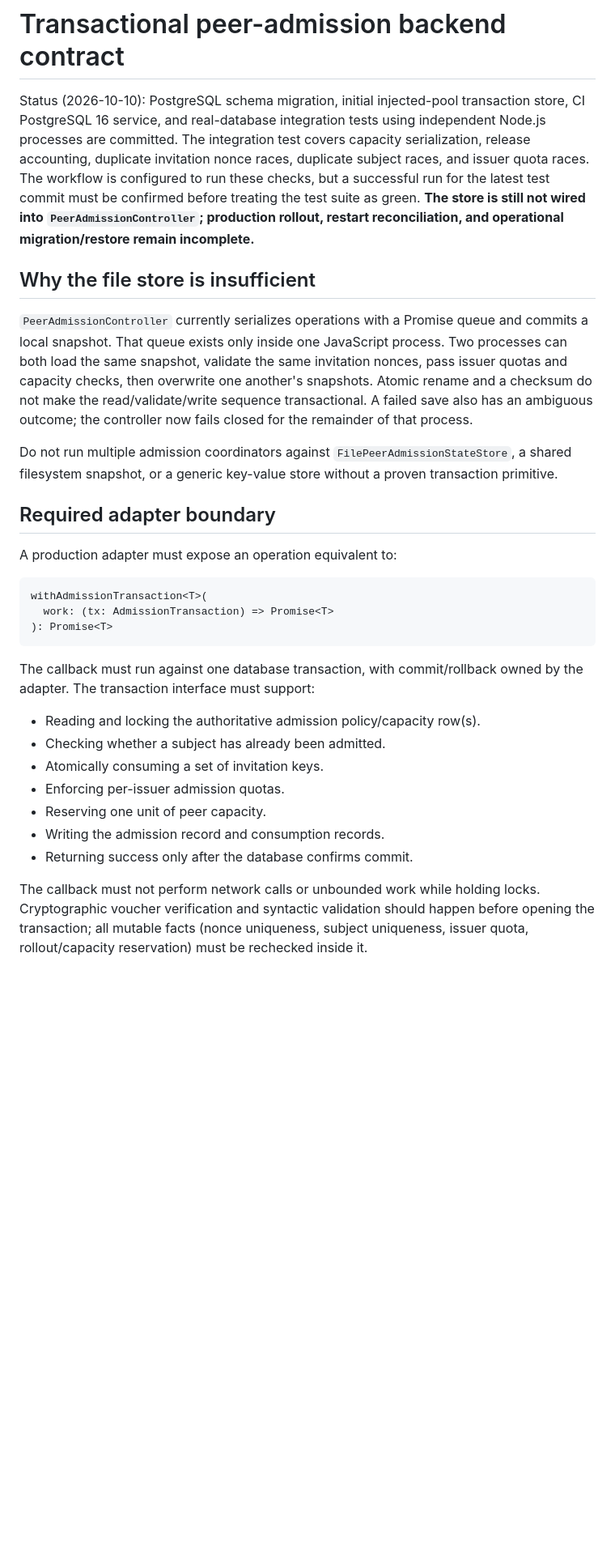
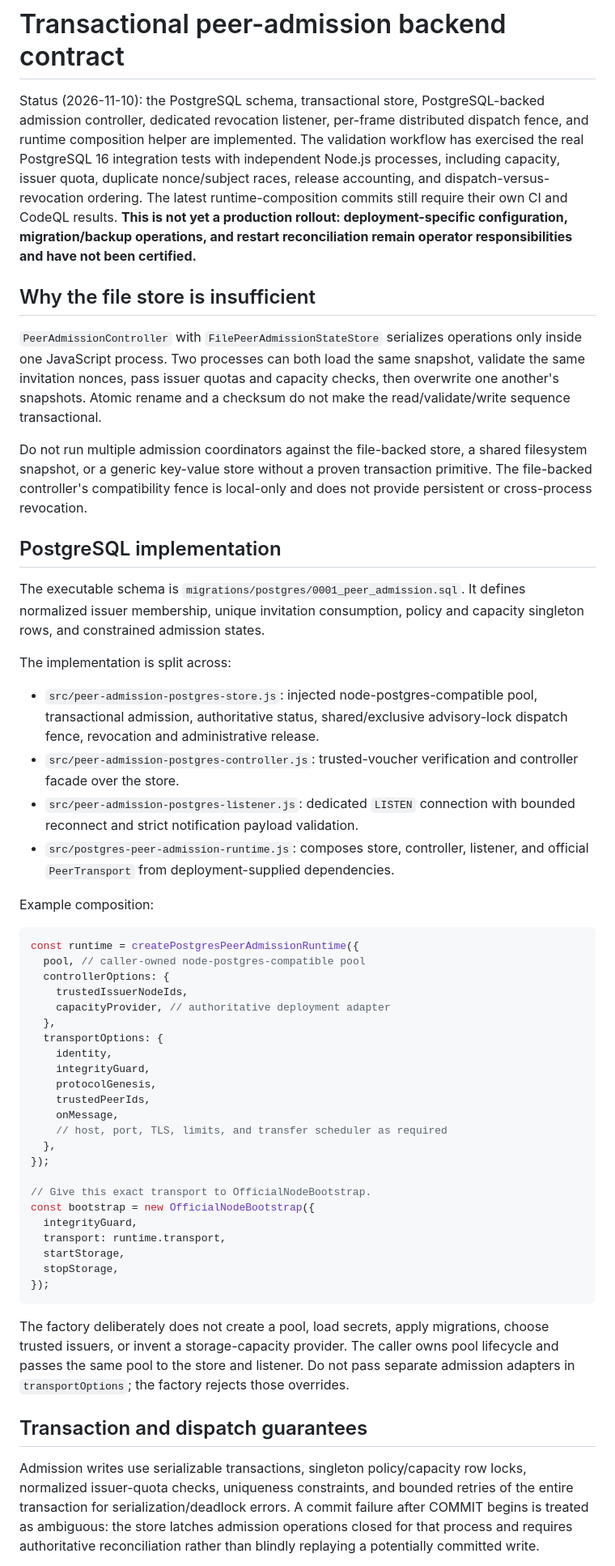
Before and after one commit to LU9DI/zion, a Markdown page: docs/TRANSACTIONAL_PEER_ADMISSION_CONTRACT.md, the part around one of its changes. Shown at 81% size. Rendered like a GitHub page; blank space fills up the shorter version.

Commit message:
docs(security): align postgres admission rollout contract

````diff
--- a/docs/TRANSACTIONAL_PEER_ADMISSION_CONTRACT.md
+++ b/docs/TRANSACTIONAL_PEER_ADMISSION_CONTRACT.md
@@ -1,32 +1,55 @@
 # Transactional peer-admission backend contract
 
-Status (2026-10-10): PostgreSQL schema migration, initial injected-pool transaction store, CI PostgreSQL 16 service, and real-database integration tests using independent Node.js processes are committed. The integration test covers capacity serialization, release accounting, duplicate invitation nonce races, duplicate subject races, and issuer quota races. The workflow is configured to run these checks, but a successful run for the latest test commit must be confirmed before treating the test suite as green. **The store is still not wired into `PeerAdmissionController`; production rollout, restart reconciliation, and operational migration/restore remain incomplete.**
+Status (2026-11-10): the PostgreSQL schema, transactional store, PostgreSQL-backed admission controller, dedicated revocation listener, per-frame distributed dispatch fence, and runtime composition helper are implemented. The validation workflow has exercised the real PostgreSQL 16 integration tests with independent Node.js processes, including capacity, issuer quota, duplicate nonce/subject races, release accounting, and dispatch-versus-revocation ordering. The latest runtime-composition commits still require their own CI and CodeQL results. **This is not yet a production rollout: deployment-specific configuration, migration/backup operations, and restart reconciliation remain operator responsibilities and have not been certified.**
 
 ## Why the file store is insufficient
 
-`PeerAdmissionController` currently serializes operations with a Promise queue and commits a local snapshot. That queue exists only inside one JavaScript process. Two processes can both load the same snapshot, validate the same invitation nonces, pass issuer quotas and capacity checks, then overwrite one another's snapshots. Atomic rename and a checksum do not make the read/validate/write sequence transactional. A failed save also has an ambiguous outcome; the controller now fails closed for the remainder of that process.
+`PeerAdmissionController` with `FilePeerAdmissionStateStore` serializes operations only inside one JavaScript process. Two processes can both load the same snapshot, validate the same invitation nonces, pass issuer quotas and capacity checks, then overwrite one another's snapshots. Atomic rename and a checksum do not make the read/validate/write sequence transactional.
 
-Do not run multiple admission coordinators against `FilePeerAdmissionStateStore`, a shared filesystem snapshot, or a generic key-value store without a proven transaction primitive.
+Do not run multiple admission coordinators against the file-backed store, a shared filesystem snapshot, or a generic key-value store without a proven transaction primitive. The file-backed controller's compatibility fence is local-only and does not provide persistent or cross-process revocation.
 
-## Required adapter boundary
+## PostgreSQL implementation
 
-A production adapter must expose an operation equivalent to:
+The executable schema is `migrations/postgres/0001_peer_admission.sql`. It defines normalized issuer membership, unique invitation consumption, policy and capacity singleton rows, and constrained admission states.
 
-```ts
-withAdmissionTransaction<T>(
-  work: (tx: AdmissionTransaction) => Promise<T>
-): Promise<T>
+The implementation is split across:
+
+- `src/peer-admission-postgres-store.js`: injected node-postgres-compatible pool, transactional admission, authoritative status, shared/exclusive advisory-lock dispatch fence, revocation and administrative release.
+- `src/peer-admission-postgres-controller.js`: trusted-voucher verification and controller facade over the store.
+- `src/peer-admission-postgres-listener.js`: dedicated `LISTEN` connection with bounded reconnect and strict notification payload validation.
+- `src/postgres-peer-admission-runtime.js`: composes store, controller, listener, and official `PeerTransport` from deployment-supplied dependencies.
+
+Example composition:
+
+```js
+const runtime = createPostgresPeerAdmissionRuntime({
+  pool, // caller-owned node-postgres-compatible pool
+  controllerOptions: {
+    trustedIssuerNodeIds,
+    capacityProvider, // authoritative deployment adapter
+  },
+  transportOptions: {
+    identity,
+    integrityGuard,
+    protocolGenesis,
+    trustedPeerIds,
+    onMessage,
+    // host, port, TLS, limits, and transfer scheduler as required
+  },
+});
+
+// Give this exact transport to OfficialNodeBootstrap.
+const bootstrap = new OfficialNodeBootstrap({
+  integrityGuard,
+  transport: runtime.transport,
+  startStorage,
+  stopStorage,
+});
 ```
 
-The callback must run against one database transaction, with commit/rollback owned by the adapter. The transaction interface must support:
+The factory deliberately does not create a pool, load secrets, apply migrations, choose trusted issuers, or invent a storage-capacity provider. The caller owns pool lifecycle and passes the same pool to the store and listener. Do not pass separate admission adapters in `transportOptions`; the factory rejects those overrides.
 
-- Reading and locking the authoritative admission policy/capacity row(s).
-- Checking whether a subject has already been admitted.
-- Atomically consuming a set of invitation keys.
-- Enforcing per-issuer admission quotas.
-- Reserving one unit of peer capacity.
-- Writing the admission record and consumption records.
-- Returning success only after the database confirms commit.
+## Transaction and dispatch guarantees
 
-The callback must not perform network calls or unbounded work while holding locks. Cryptographic voucher verification and syntactic validation should happen before opening the transaction; all mutable facts (nonce uniqueness, subject uniqueness, issuer quota, rollout/capacity reservation) must be rechecked inside it.
+Admission writes use serializable transactions, singleton policy/capacity row locks, normalized issuer-quota checks, uniqueness constraints, and bounded retries of the entire transaction for serialization/deadlock errors. A commit failure after COMMIT begins is treated as ambiguous: the store latches admission operations closed for that process and requires authoritative reconciliation rather than blindly replaying a potentially committed write.
 
````
Also changed, not shown: other parts of docs/TRANSACTIONAL_PEER_ADMISSION_CONTRACT.md (+17 -39 lines).
